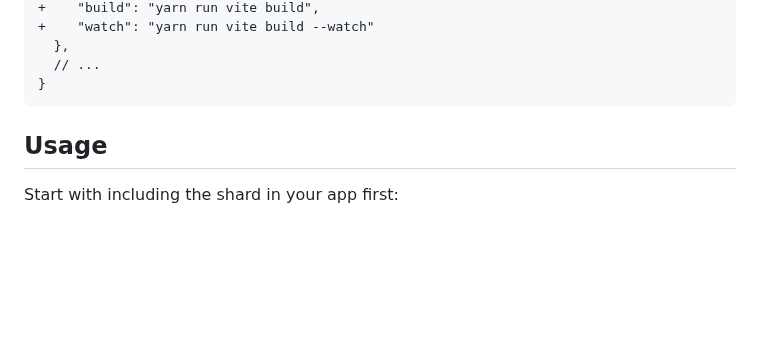
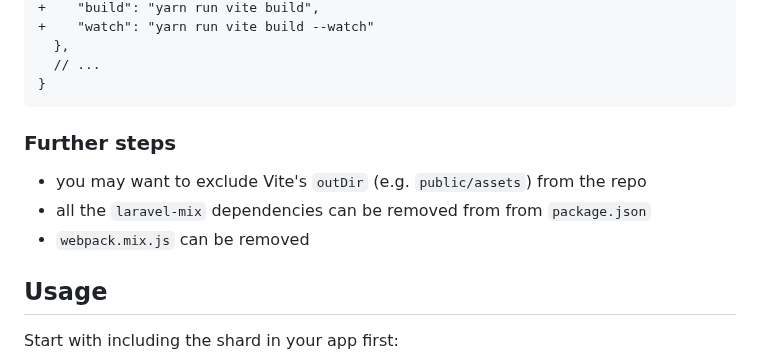
Before and after one commit to wout/lucky_vite, a Markdown page: README.md, the part around the change. Drawn GitHub-style; blank space fills up the shorter version.

Commit message:
docs: add further steps to clean up traces of laravel-mix

````diff
--- a/README.md
+++ b/README.md
@@ -79,6 +79,12 @@ Change the scripts section in `package.json` to use vite instead of laravel mix:
   // ...
 }
 ```
+
+### Further steps
+
+- you may want to exclude Vite's `outDir` (e.g. `public/assets`) from the repo
+- all the `laravel-mix` dependencies can be removed from from `package.json`
+- `webpack.mix.js` can be removed
 
 ## Usage
 
````
